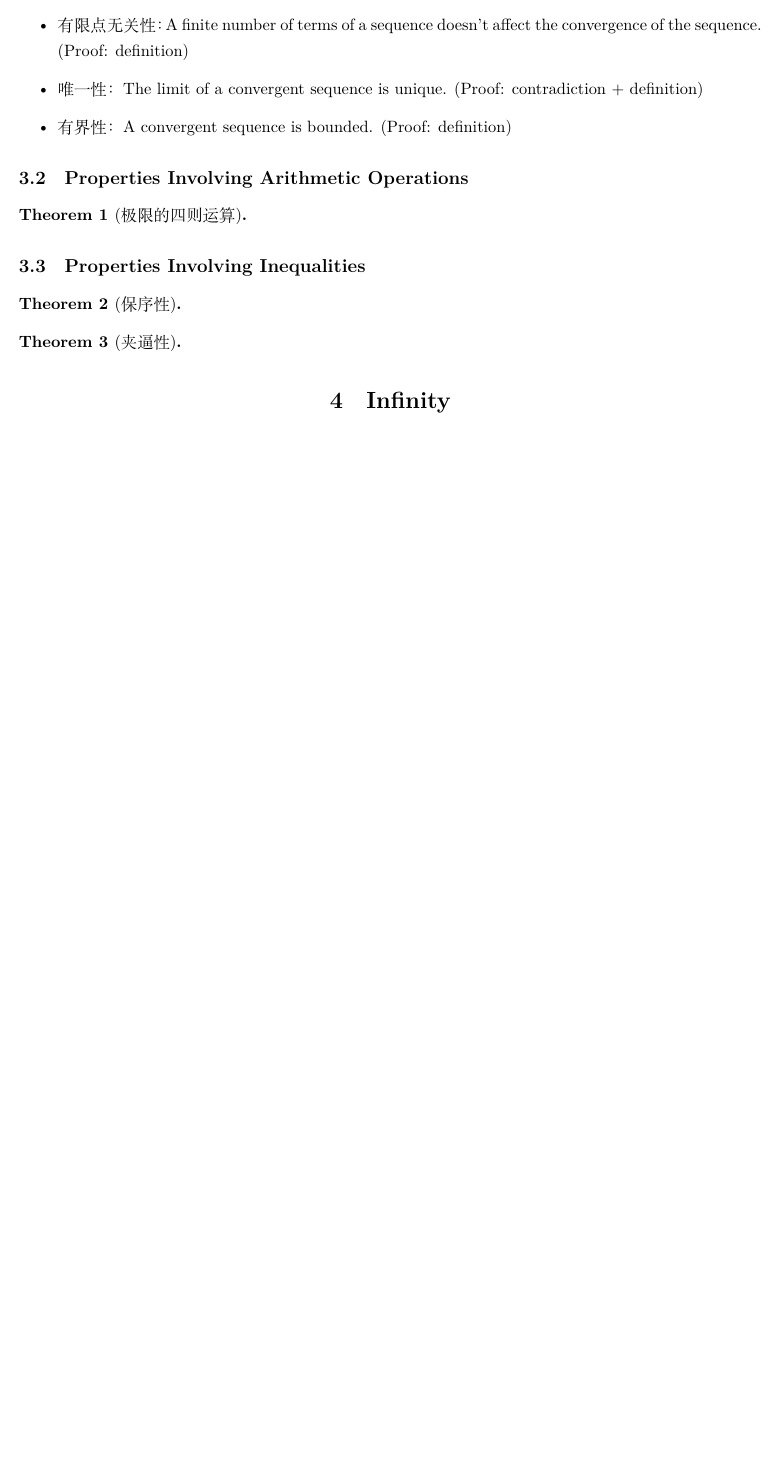
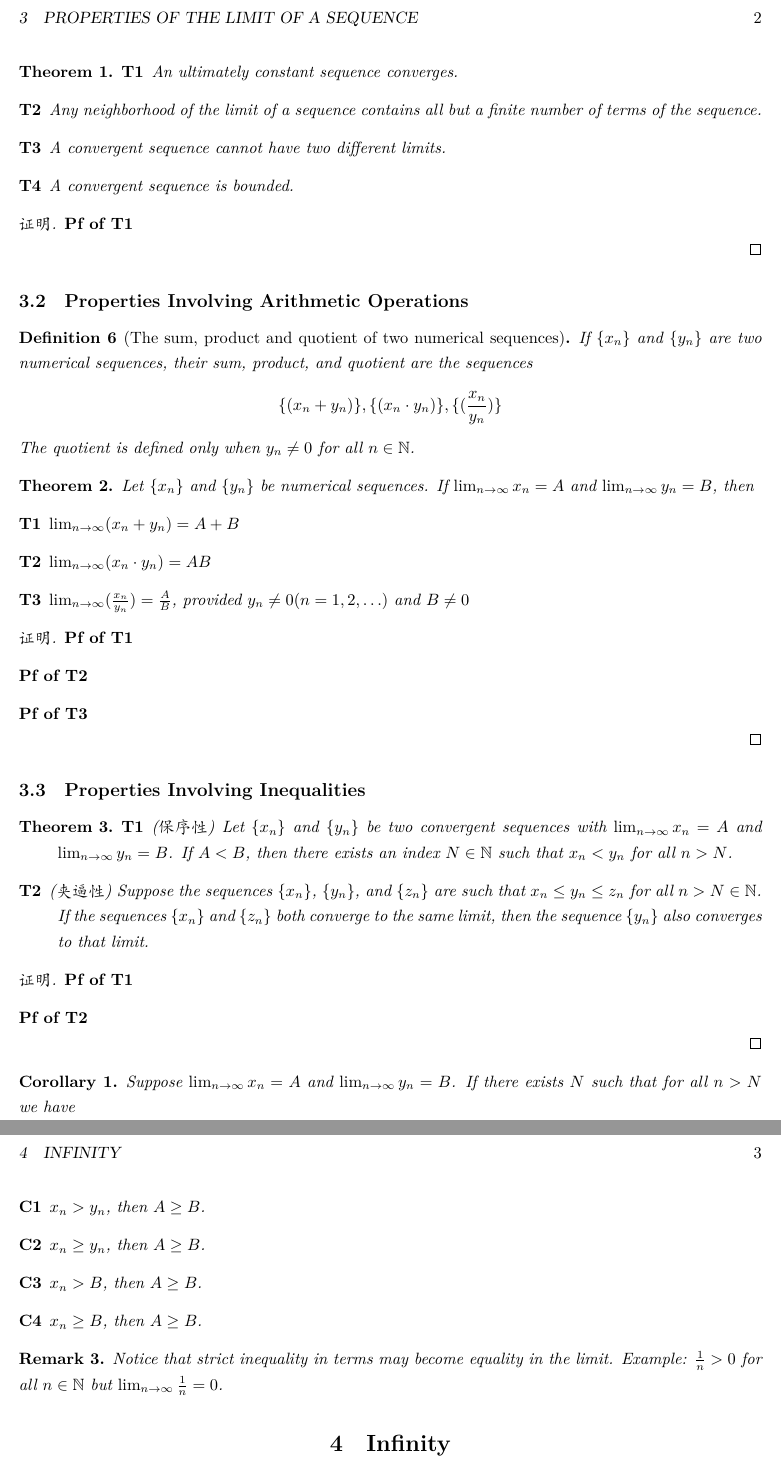
Before and after one commit to jinxinwangstd/mathematical-analysis, a LaTeX document (notes/limits/definition-and-properties-of-the-limit-of-a-sequence.tex): part of page 1 of 2 before the commit and two parts of pages 2 and 3 of 3 after it, the two joined at a grey line, cut at the place of the change, the shorter picture padded with empty space. Compiled offline with XeLaTeX.

Commit message:
Add more notes about "definition and properties of the limit of a sequence".

```diff
--- a/notes/limits/definition-and-properties-of-the-limit-of-a-sequence.tex
+++ b/notes/limits/definition-and-properties-of-the-limit-of-a-sequence.tex
@@ -54,10 +76,3 @@
 
 \subsection{General Properties}
 
-\begin{itemize}
-  \item 有限点无关性：A finite number of terms of a sequence doesn't affect the
-  convergence of the sequence. (Proof: definition)
-  \item 唯一性：The limit of a convergent sequence is unique. (Proof:
-  contradiction + definition)
-  \item 有界性：A convergent sequence is bounded. (Proof: definition)
-\end{itemize}
@@ -64,19 +92,84 @@
+\begin{theorem}
+  \begin{description}
+    \item[T1] An ultimately constant sequence converges.
+    \item[T2] Any neighborhood of the limit of a sequence contains all but a
+    finite number of terms of the sequence.
+    \item[T3] A convergent sequence cannot have two different limits.
+    \item[T4] A convergent sequence is bounded.
+  \end{description}
+\end{theorem}
+\begin{proof}
+  \begin{description}
+    \item[Pf of T1]
+  \end{description}
+\end{proof}
 
 \subsection{Properties Involving Arithmetic Operations}
 
-\begin{theorem}[极限的四则运算]
+\begin{definition}[The sum, product and quotient of two numerical sequences]
+  If $\lbrace x_n \rbrace$ and $\lbrace y_n \rbrace$ are two numerical sequences,
+  their sum, product, and quotient are the sequences
+  \[
+    \lbrace (x_n + y_n) \rbrace, \lbrace (x_n \cdot y_n) \rbrace, \lbrace (\frac{x_n}{y_n}) \rbrace
+  \]
+  The quotient is defined only when $y_n \neq 0$ for all $n \in \mathbb{N}$.
+\end{definition}
 
+\begin{theorem}[]
+  Let $\lbrace x_n \rbrace$ and $\lbrace y_n \rbrace$ be numerical sequences. If
+  $\lim_{n \to \infty} x_n = A$ and $\lim_{n \to \infty} y_n = B$, then
+  \begin{description}
+    \item[T1] $\lim_{n \to \infty} (x_n + y_n) = A + B$
+    \item[T2] $\lim_{n \to \infty} (x_n \cdot y_n) = AB$
+    \item[T3] $\lim_{n \to \infty} (\frac{x_n}{y_n}) = \frac{A}{B}$, provided
+    $y_n \neq 0 (n=1,2,\ldots)$ and $B \neq 0$
+  \end{description}
 \end{theorem}
+\begin{proof}
+  \begin{description}
+    \item[Pf of T1]
+    \item[Pf of T2]
+    \item[Pf of T3]
+  \end{description}
+\end{proof}
 
 \subsection{Properties Involving Inequalities}
 
-\begin{theorem}[保序性]
+\begin{theorem}
+  \begin{description}
+    \item[T1] (保序性) Let $\lbrace x_n \rbrace$ and $\lbrace y_n \rbrace$ be two
+    convergent sequences with $\lim_{n \to \infty} x_n = A$ and $\lim_{n \to
+    \infty} y_n = B$. If $A < B$, then there exists an index $N \in \mathbb{N}$
+    such that $x_n < y_n$ for all $n > N$.
+    \item[T2] (夹逼性) Suppose the sequences $\lbrace x_n \rbrace$, $\lbrace y_n \rbrace$,
+    and $\lbrace z_n \rbrace$ are such that $x_n \leq y_n \leq z_n$ for all $n >
+    N \in \mathbb{N}$. If the sequences $\lbrace x_n \rbrace$ and $\lbrace z_n
+    \rbrace$ both converge to the same limit, then the sequence $\lbrace y_n
+    \rbrace$ also converges to that limit.
+  \end{description}
+\end{theorem}
+\begin{proof}
+  \begin{description}
+    \item[Pf of T1]
+    \item[Pf of T2]
+  \end{description}
+\end{proof}
 
-\end{theorem}
-
-\begin{theorem}[夹逼性]
-
-\end{theorem}
+\begin{corollary}
+  Suppose $\lim_{n \to \infty} x_n = A$ and $\lim_{n \to \infty} y_n = B$. If
+  there exists $N$ such that for all $n > N$ we have
+  \begin{description}
+    \item[C1] $x_n > y_n$, then $A \geq B$.
+    \item[C2] $x_n \geq y_n$, then $A \geq B$.
+    \item[C3] $x_n > B$, then $A \geq B$.
+    \item[C4] $x_n \geq B$, then $A \geq B$.
+  \end{description}
+\end{corollary}
+\begin{remark}
+  Notice that strict inequality in terms may become equality in the limit.
+  Example: $\frac{1}{n} > 0$ for all $n \in \mathbb{N}$ but $\lim_{n \to \infty}
+  \frac{1}{n} = 0$.
+\end{remark}
 
 \section{Infinity}
 
```
Also changed, not shown: notes/limits/definition-and-properties-of-the-limit-of-a-sequence.pdf, notes/limits/definition-and-properties-of-the-limit-of-a-sequence.tex (51 more changed lines).
